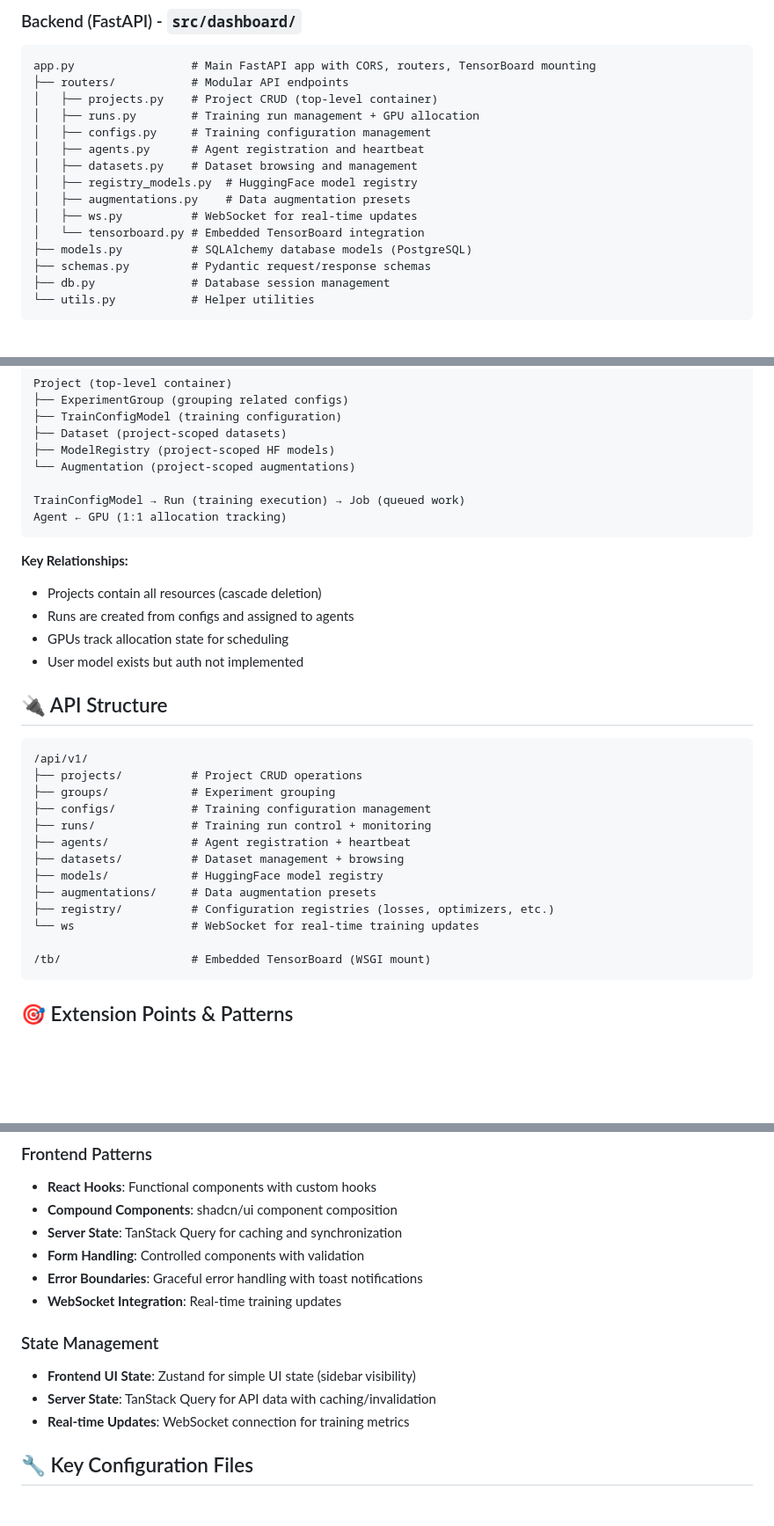
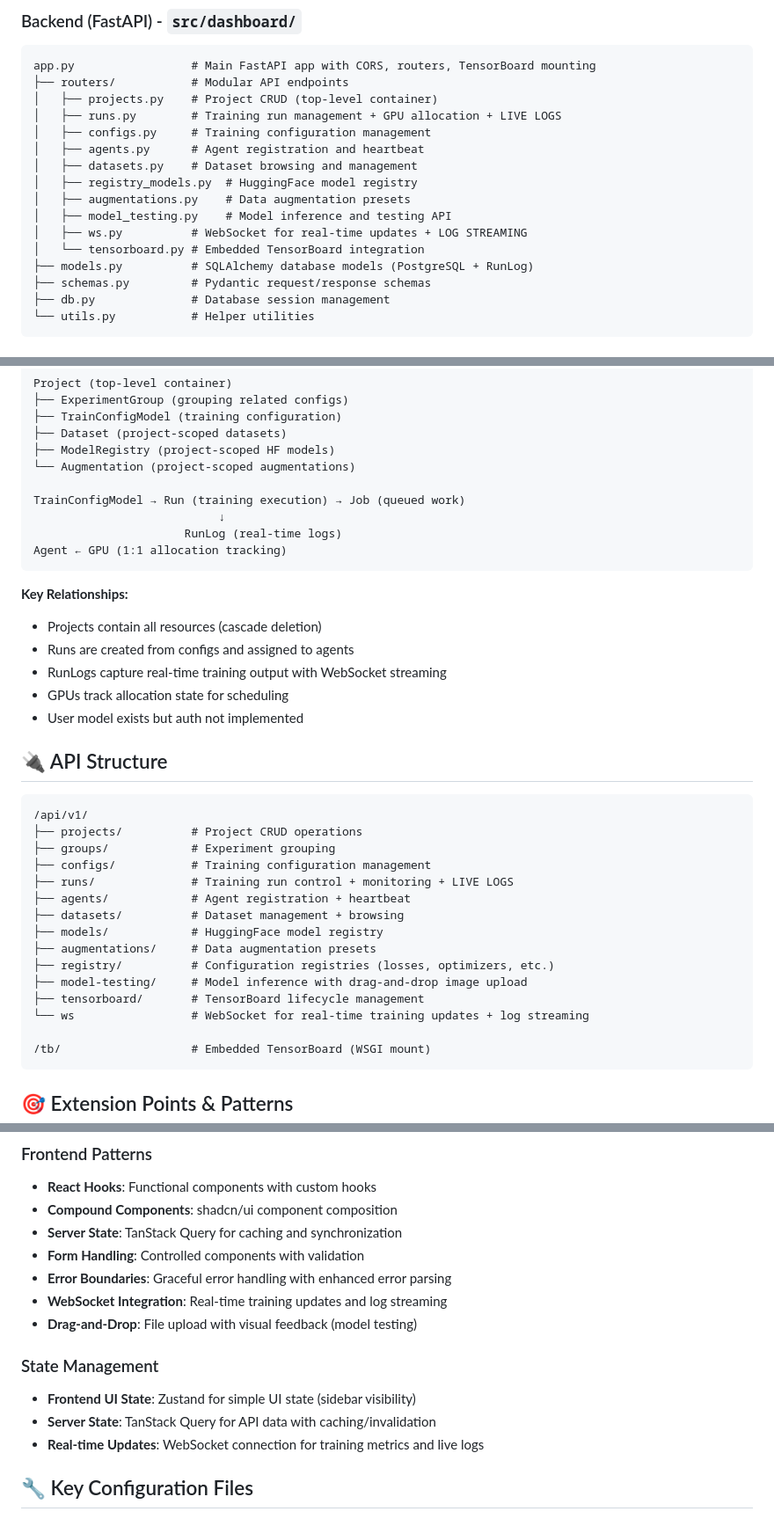
Before and after one commit to isztldav/aurora_boreale, a Markdown page: PROJECT_CACHE.md, 3 parts joined by grey strips. Shown at 88% size. Drawn GitHub-style; blank space fills up the shorter version.

````diff
--- a/PROJECT_CACHE.md
+++ b/PROJECT_CACHE.md
@@ -17,15 +17,16 @@ This is a unified ML training platform consisting of:
 app.py                 # Main FastAPI app with CORS, routers, TensorBoard mounting
 ├── routers/           # Modular API endpoints
 │   ├── projects.py    # Project CRUD (top-level container)
-│   ├── runs.py        # Training run management + GPU allocation
+│   ├── runs.py        # Training run management + GPU allocation + LIVE LOGS
 │   ├── configs.py     # Training configuration management
 │   ├── agents.py      # Agent registration and heartbeat
 │   ├── datasets.py    # Dataset browsing and management
 │   ├── registry_models.py  # HuggingFace model registry
 │   ├── augmentations.py    # Data augmentation presets
-│   ├── ws.py          # WebSocket for real-time updates
+│   ├── model_testing.py    # Model inference and testing API
+│   ├── ws.py          # WebSocket for real-time updates + LOG STREAMING
 │   └── tensorboard.py # Embedded TensorBoard integration
-├── models.py          # SQLAlchemy database models (PostgreSQL)
+├── models.py          # SQLAlchemy database models (PostgreSQL + RunLog)
 ├── schemas.py         # Pydantic request/response schemas
 ├── db.py              # Database session management
 └── utils.py           # Helper utilities
@@ -91,12 +95,15 @@ Project (top-level container)
 └── Augmentation (project-scoped augmentations)
 
 TrainConfigModel → Run (training execution) → Job (queued work)
+                           ↓
+                      RunLog (real-time logs)
 Agent ← GPU (1:1 allocation tracking)
 ```
 
 **Key Relationships:**
 - Projects contain all resources (cascade deletion)
 - Runs are created from configs and assigned to agents
+- RunLogs capture real-time training output with WebSocket streaming
 - GPUs track allocation state for scheduling
 - User model exists but auth not implemented
 
@@ -107,13 +114,15 @@ Agent ← GPU (1:1 allocation tracking)
 ├── projects/          # Project CRUD operations
 ├── groups/            # Experiment grouping
 ├── configs/           # Training configuration management
-├── runs/              # Training run control + monitoring
+├── runs/              # Training run control + monitoring + LIVE LOGS
 ├── agents/            # Agent registration + heartbeat
 ├── datasets/          # Dataset management + browsing
 ├── models/            # HuggingFace model registry
 ├── augmentations/     # Data augmentation presets
 ├── registry/          # Configuration registries (losses, optimizers, etc.)
-└── ws                 # WebSocket for real-time training updates
+├── model-testing/     # Model inference with drag-and-drop image upload
+├── tensorboard/       # TensorBoard lifecycle management
+└── ws                 # WebSocket for real-time training updates + log streaming
 
 /tb/                   # Embedded TensorBoard (WSGI mount)
 ```
@@ -198,13 +207,14 @@ def build_my_loss(config: dict) -> nn.Module:
 - **Compound Components**: shadcn/ui component composition
 - **Server State**: TanStack Query for caching and synchronization
 - **Form Handling**: Controlled components with validation
-- **Error Boundaries**: Graceful error handling with toast notifications
-- **WebSocket Integration**: Real-time training updates
+- **Error Boundaries**: Graceful error handling with enhanced error parsing
+- **WebSocket Integration**: Real-time training updates and log streaming
+- **Drag-and-Drop**: File upload with visual feedback (model testing)
 
 ### State Management
 - **Frontend UI State**: Zustand for simple UI state (sidebar visibility)
 - **Server State**: TanStack Query for API data with caching/invalidation
-- **Real-time Updates**: WebSocket connection for training metrics
+- **Real-time Updates**: WebSocket connection for training metrics and live logs
 
 ## 🔧 Key Configuration Files
 
````
Also changed, not shown: other parts of PROJECT_CACHE.md (+42 -9 lines).
